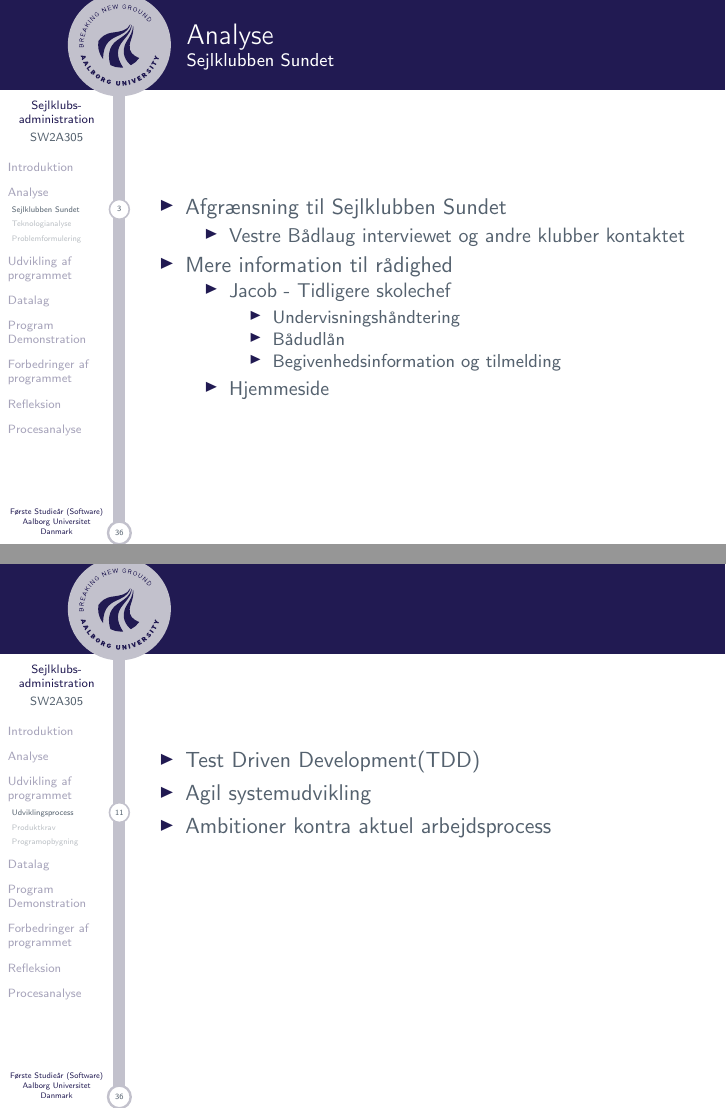
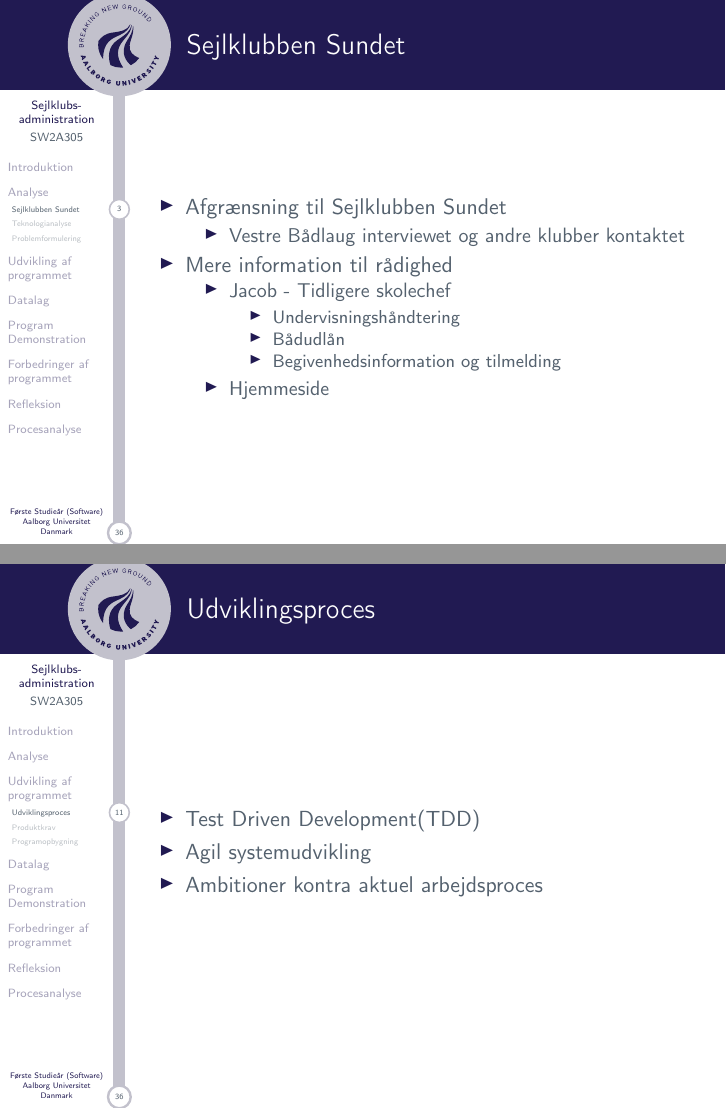
Before and after one commit to SW2A305/Eksamen, LaTeX slides (master.tex, which reads slides/MarcUndervisning.tex, slides/nikolaj.tex): pages 4 and 12 of 54, joined at a grey line. Compiled offline with pdfLaTeX.

Commit message:
Fiksede nogle små ting

```diff
--- a/slides/MarcUndervisning.tex
+++ b/slides/MarcUndervisning.tex
@@ -1,8 +1,8 @@
-\subsection{Udviklingsprocess}
-\begin{frame}
+\subsection{Udviklingsproces}
+\begin{frame}{Udviklingsproces}
   \begin{itemize}
     \item Test Driven Development(TDD)
     \item Agil systemudvikling
-    \item Ambitioner kontra aktuel arbejdsprocess
+    \item Ambitioner kontra aktuel arbejdsproces
   \end{itemize}
 \end{frame}
--- a/slides/nikolaj.tex
+++ b/slides/nikolaj.tex
@@ -32,8 +32,7 @@
 
 \section{Analyse}
 \subsection{Sejlklubben Sundet}
-\begin{frame}{Analyse}
-\framesubtitle{Sejlklubben Sundet}
+\begin{frame}{Sejlklubben Sundet}
 	\begin{itemize}
 	\item Afgrænsning til Sejlklubben Sundet
 			\begin{itemize}
```
